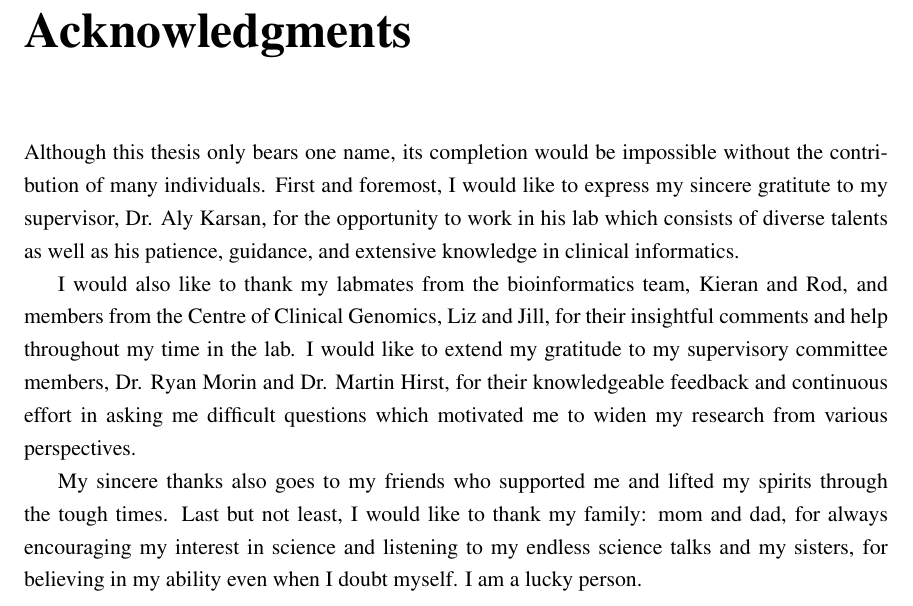
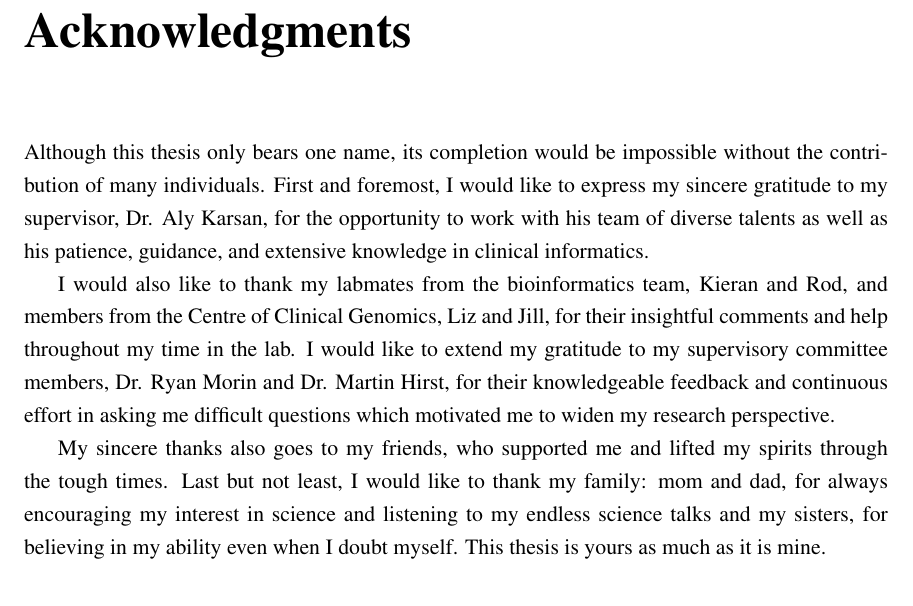
Before and after one commit to esqyap/masters_thesis, a LaTeX thesis (ubcdiss/diss.tex, which reads ubcdiss/ack.tex): part of page 9 of 21, cut so that both start at the same text. Compiled offline with pdfLaTeX.

Commit message:
update ack

```diff
--- a/ubcdiss/ack.tex
+++ b/ubcdiss/ack.tex
@@ -3,8 +3,8 @@
 
 \chapter{Acknowledgments}
 
-Although this thesis only bears one name, its completion would be impossible without the contribution of many individuals. First and foremost, I would like to express my sincere gratitute to my supervisor, Dr. Aly Karsan, for the opportunity to work in his lab which consists of diverse talents as well as his patience, guidance, and extensive knowledge in clinical informatics.
+Although this thesis only bears one name, its completion would be impossible without the contribution of many individuals. First and foremost, I would like to express my sincere gratitude to my supervisor, Dr. Aly Karsan, for the opportunity to work with his team of diverse talents as well as his patience, guidance, and extensive knowledge in clinical informatics.
 
-I would also like to thank my labmates from the bioinformatics team, Kieran and Rod, and members from the Centre of Clinical Genomics, Liz and Jill, for their insightful comments and help throughout my time in the lab. I would like to extend my gratitude to my supervisory committee members, Dr. Ryan Morin and Dr. Martin Hirst, for their knowledgeable feedback and continuous effort in asking me difficult questions which motivated me to widen my research from various perspectives.
+I would also like to thank my labmates from the bioinformatics team, Kieran and Rod, and members from the Centre of Clinical Genomics, Liz and Jill, for their insightful comments and help throughout my time in the lab. I would like to extend my gratitude to my supervisory committee members, Dr. Ryan Morin and Dr. Martin Hirst, for their knowledgeable feedback and continuous effort in asking me difficult questions which motivated me to widen my research perspective.
 
-My sincere thanks also goes to my friends who supported me and lifted my spirits through the tough times. Last but not least, I would like to thank my family: mom and dad, for always encouraging my interest in science and listening to my endless science talks and my sisters, for believing in my ability even when I doubt myself. I am a lucky person.
+My sincere thanks also goes to my friends, who supported me and lifted my spirits through the tough times. Last but not least, I would like to thank my family: mom and dad, for always encouraging my interest in science and listening to my endless science talks and my sisters, for believing in my ability even when I doubt myself. This thesis is yours as much as it is mine.
```
